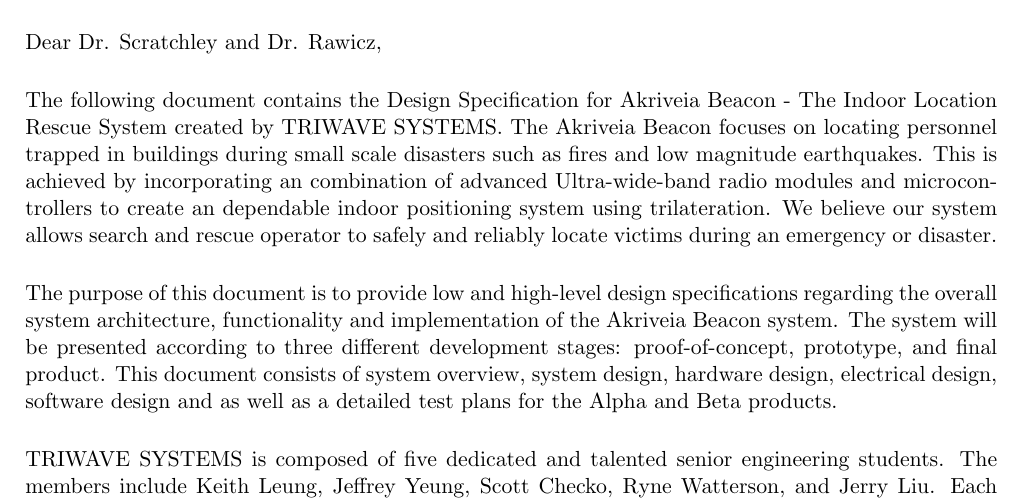
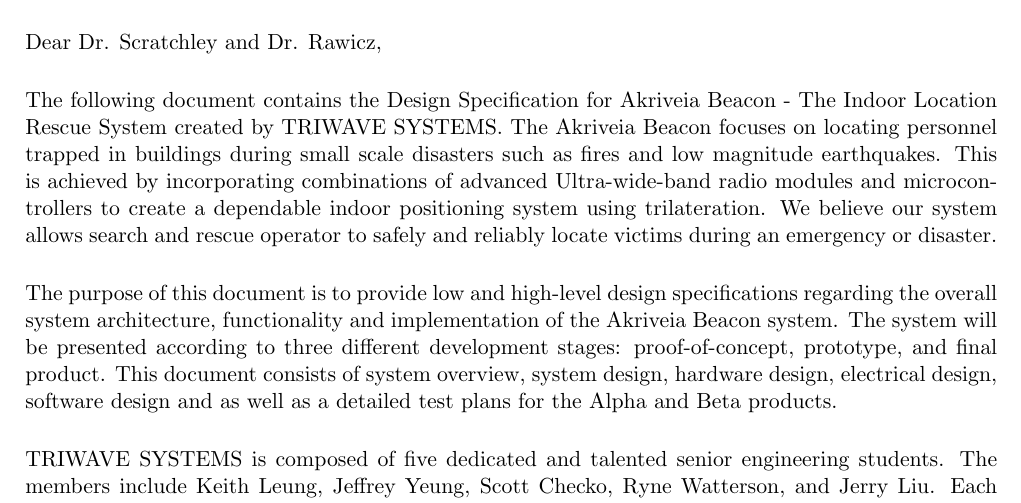
Before and after one commit to liuyal/Akriveia, a LaTeX letter (_Letter_of_transmittal.tex): part of the page, cut so that both start at the same text. Compiled offline with pdfLaTeX.

Commit message:
letter grammer fix

```diff
--- a/_Letter_of_transmittal.tex
+++ b/_Letter_of_transmittal.tex
@@ -24,7 +24,7 @@
 \opening{Dear Dr. Scratchley and Dr. Rawicz,}
 
 \medskip
-The following document contains the Design Specification for Akriveia Beacon - The Indoor Location Rescue System created by TRIWAVE SYSTEMS. The Akriveia Beacon focuses on locating personnel trapped in buildings during small scale disasters such as fires and low magnitude earthquakes. This is achieved by incorporating an combination of advanced Ultra-wide-band radio modules and microcontrollers to create an dependable indoor positioning system using trilateration. We believe our system allows search and rescue operator to safely and reliably locate victims during an emergency or disaster.
+The following document contains the Design Specification for Akriveia Beacon - The Indoor Location Rescue System created by TRIWAVE SYSTEMS. The Akriveia Beacon focuses on locating personnel trapped in buildings during small scale disasters such as fires and low magnitude earthquakes. This is achieved by incorporating combinations of advanced Ultra-wide-band radio modules and microcontrollers to create a dependable indoor positioning system using trilateration. We believe our system allows search and rescue operator to safely and reliably locate victims during an emergency or disaster.
 
 \medskip
 The purpose of this document is to provide low and high-level design specifications regarding the overall system architecture, functionality and implementation of the Akriveia Beacon system. The system will be presented according to three different development stages: proof-of-concept, prototype, and final product. This document consists of system overview, system design, hardware design, electrical design, software design and as well as a detailed test plans for the Alpha and Beta products.
```
Also changed, not shown: images/_Letter_of_transmittal.pdf.
